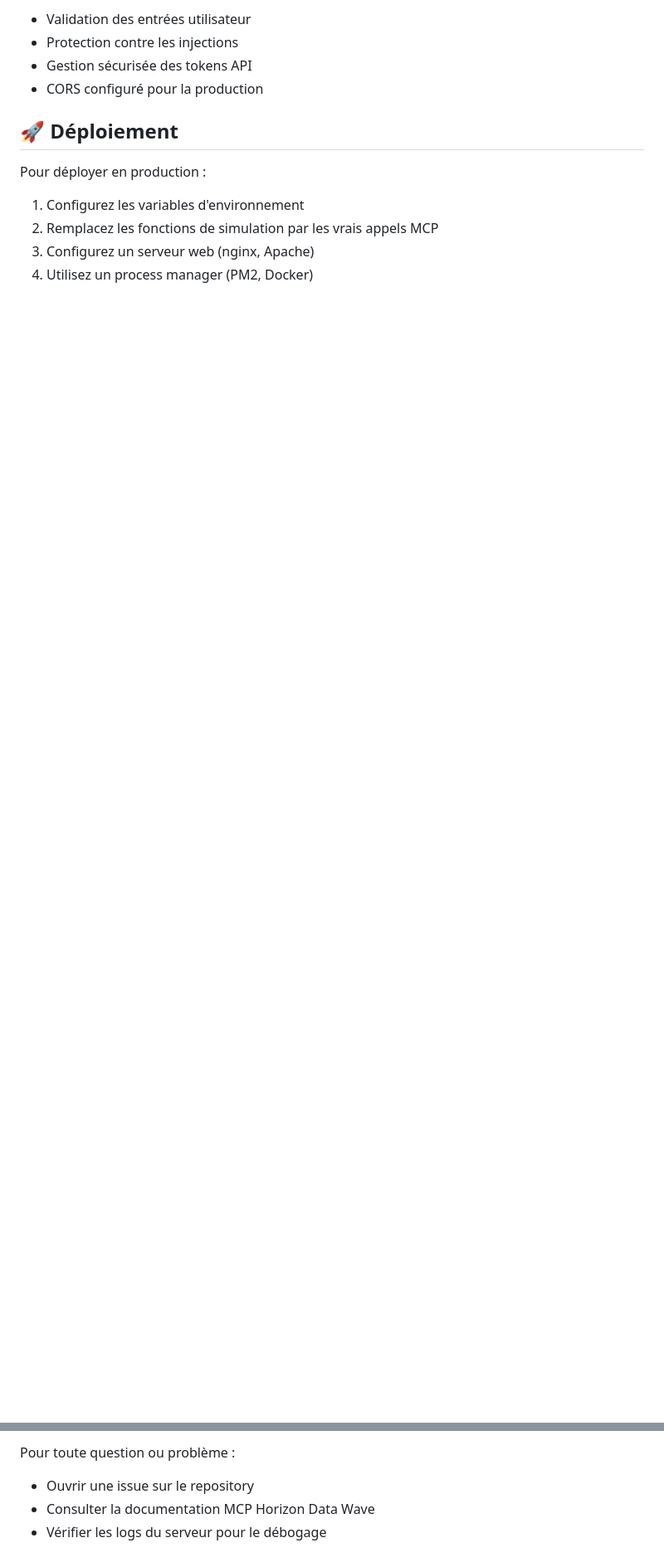
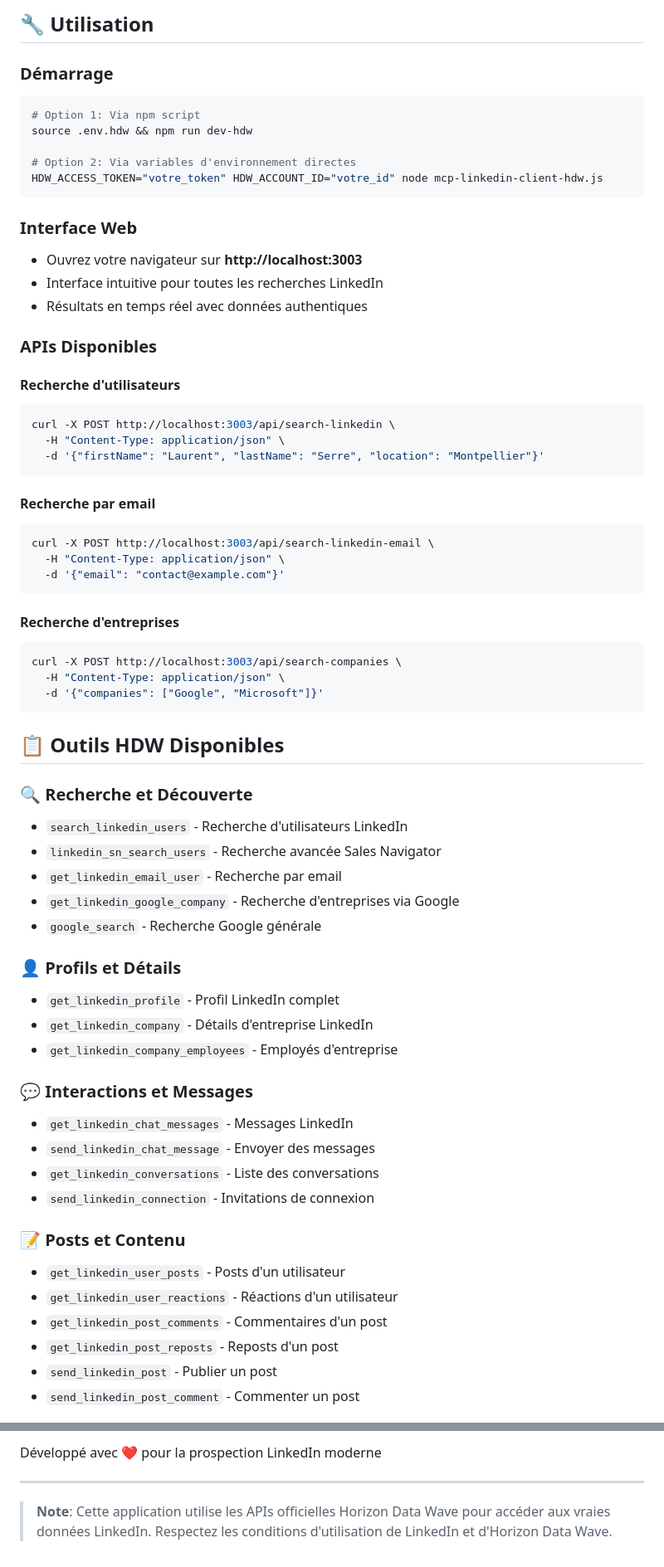
Before and after one commit to Lofp34/linkedin-prospector, a Markdown page: README.md, 2 parts joined by grey strips. Shown: that part at 83% size. GitHub-like rendering; blank space fills up the shorter version.

````diff
--- a/README.md
+++ b/README.md
@@ -128,14 +78,68 @@ L'interface s'adapte parfaitement à :
 
-- Validation des entrées utilisateur
-- Protection contre les injections
-- Gestion sécurisée des tokens API
-- CORS configuré pour la production
+## 🔧 Utilisation
 
-## 🚀 Déploiement
+### Démarrage
+```bash
+# Option 1: Via npm script
+source .env.hdw && npm run dev-hdw
 
-Pour déployer en production :
+# Option 2: Via variables d'environnement directes
+HDW_ACCESS_TOKEN="votre_token" HDW_ACCOUNT_ID="votre_id" node mcp-linkedin-client-hdw.js
+```
 
-1. Configurez les variables d'environnement
-2. Remplacez les fonctions de simulation par les vrais appels MCP
-3. Configurez un serveur web (nginx, Apache)
-4. Utilisez un process manager (PM2, Docker)
+### Interface Web
+- Ouvrez votre navigateur sur **http://localhost:3003**
+- Interface intuitive pour toutes les recherches LinkedIn
+- Résultats en temps réel avec données authentiques
+
+### APIs Disponibles
+
+#### Recherche d'utilisateurs
+```bash
+curl -X POST http://localhost:3003/api/search-linkedin \
+  -H "Content-Type: application/json" \
+  -d '{"firstName": "Laurent", "lastName": "Serre", "location": "Montpellier"}'
+```
+
+#### Recherche par email
+```bash
+curl -X POST http://localhost:3003/api/search-linkedin-email \
+  -H "Content-Type: application/json" \
+  -d '{"email": "contact@example.com"}'
+```
+
+#### Recherche d'entreprises
+```bash
+curl -X POST http://localhost:3003/api/search-companies \
+  -H "Content-Type: application/json" \
+  -d '{"companies": ["Google", "Microsoft"]}'
+```
+
+## 📋 Outils HDW Disponibles
+
+### 🔍 Recherche et Découverte
+- `search_linkedin_users` - Recherche d'utilisateurs LinkedIn
+- `linkedin_sn_search_users` - Recherche avancée Sales Navigator
+- `get_linkedin_email_user` - Recherche par email
+- `get_linkedin_google_company` - Recherche d'entreprises via Google
+- `google_search` - Recherche Google générale
+
+### 👤 Profils et Détails
+- `get_linkedin_profile` - Profil LinkedIn complet
+- `get_linkedin_company` - Détails d'entreprise LinkedIn
+- `get_linkedin_company_employees` - Employés d'entreprise
+
+### 💬 Interactions et Messages
+- `get_linkedin_chat_messages` - Messages LinkedIn
+- `send_linkedin_chat_message` - Envoyer des messages
+- `get_linkedin_conversations` - Liste des conversations
+- `send_linkedin_connection` - Invitations de connexion
+
+### 📝 Posts et Contenu
+- `get_linkedin_user_posts` - Posts d'un utilisateur
+- `get_linkedin_user_reactions` - Réactions d'un utilisateur
+- `get_linkedin_post_comments` - Commentaires d'un post
+- `get_linkedin_post_reposts` - Reposts d'un post
+- `send_linkedin_post` - Publier un post
+- `send_linkedin_post_comment` - Commenter un post
+
@@ -157,5 +228,6 @@ MIT License - voir le fichier LICENSE pour plus de détails.
 
-Pour toute question ou problème :
-- Ouvrir une issue sur le repository
-- Consulter la documentation MCP Horizon Data Wave
-- Vérifier les logs du serveur pour le débogage
+Développé avec ❤️ pour la prospection LinkedIn moderne
+
+---
+
+> **Note**: Cette application utilise les APIs officielles Horizon Data Wave pour accéder aux vraies données LinkedIn. Respectez les conditions d'utilisation de LinkedIn et d'Horizon Data Wave.
````
Also changed, not shown: other parts of README.md (+131 -114 lines).
